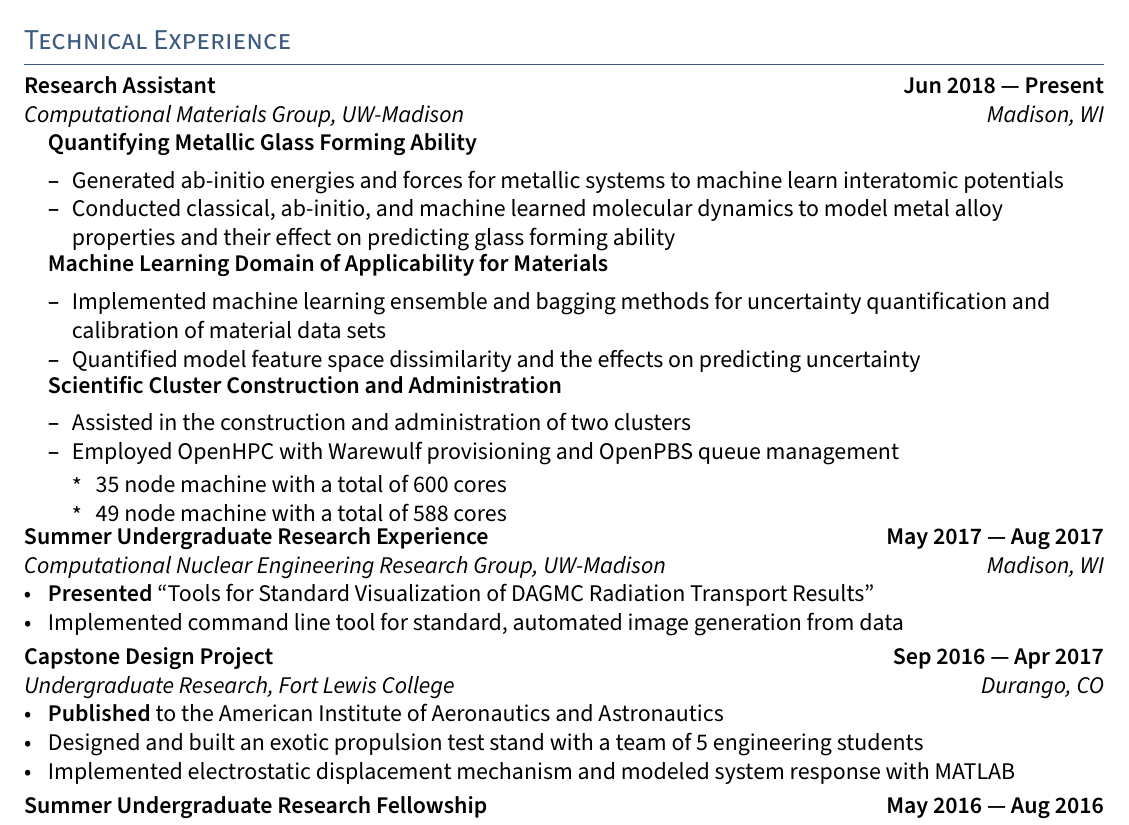
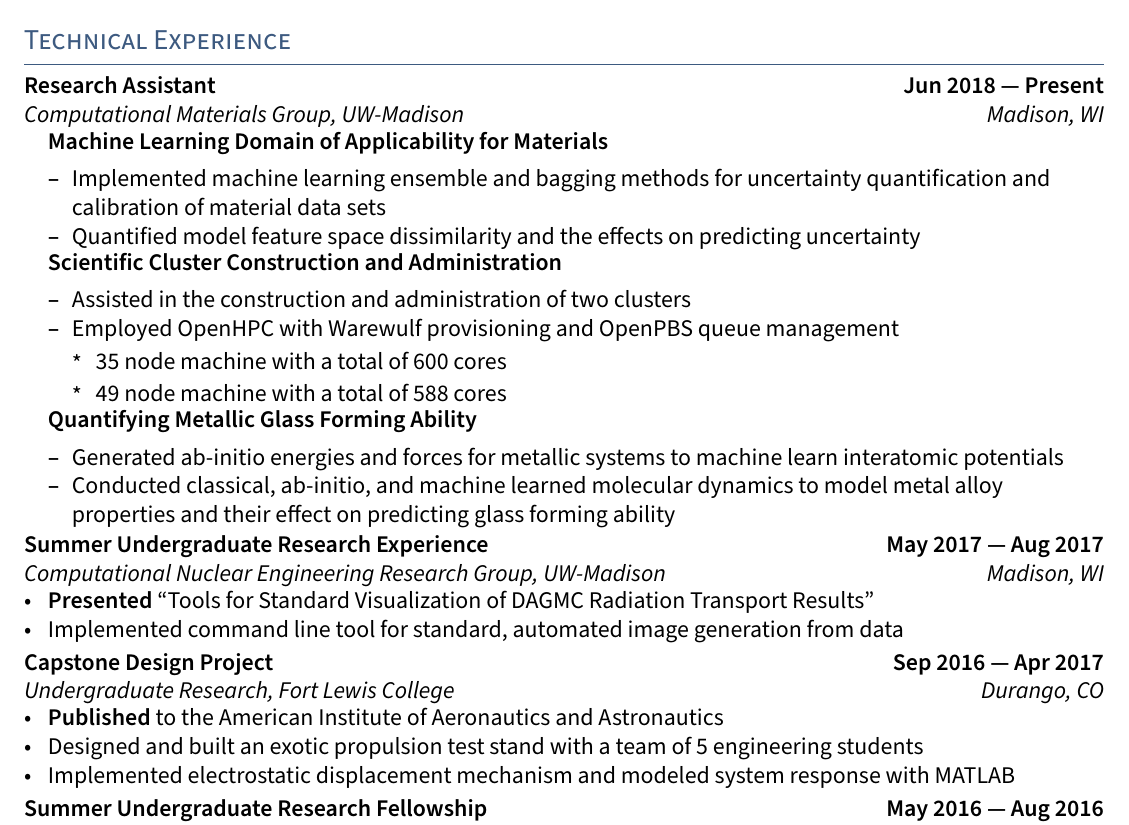
Before and after one commit to leschultz/leschultz.github.io, a LaTeX CV (files/resume/resume.tex, which reads files/resume/sections/experience.tex): part of page 1 of 3, cut so that both start at the same text. Compiled offline with pdfLaTeX.

Commit message:
changed order in resume

```diff
--- a/files/resume/sections/experience.tex
+++ b/files/resume/sections/experience.tex
@@ -3,11 +3,6 @@
 \subsection{{Research Assistant \hfill Jun 2018 --- Present}}
 \subtext{Computational Materials Group, UW-Madison \hfill Madison, WI}
 \begin{zitemize}
-\item[] \textbf{Quantifying Metallic Glass Forming Ability}
-    \begin{zitemize}
-    \item Generated ab-initio energies and forces for metallic systems to machine learn interatomic potentials
-    \item Conducted classical, ab-initio, and machine learned molecular dynamics to model metal alloy properties and their effect on predicting glass forming ability
-    \end{zitemize}
 \item[] \textbf{Machine Learning Domain of Applicability for Materials}
     \begin{zitemize}
     \item Implemented machine learning ensemble and bagging methods for uncertainty quantification and calibration of material data sets
@@ -17,10 +12,15 @@
     \begin{zitemize}
     \item Assisted in the construction and administration of two clusters
     \item Employed OpenHPC with Warewulf provisioning and OpenPBS queue management
-    \begin{zitemize}
+    \begin{itemize}
         \item 35 node machine with a total of 600 cores
         \item 49 node machine with a total of 588 cores
+    \end{itemize}
     \end{zitemize}
+\item[] \textbf{Quantifying Metallic Glass Forming Ability}
+    \begin{zitemize}
+    \item Generated ab-initio energies and forces for metallic systems to machine learn interatomic potentials
+    \item Conducted classical, ab-initio, and machine learned molecular dynamics to model metal alloy properties and their effect on predicting glass forming ability
     \end{zitemize}
 \end{zitemize}
 
```
Also changed, not shown: files/resume/resume.tex (+1 -2 lines), files/resume/TLCresume.sty (line endings or trailing spaces), files/resume/resume.pdf, 3 other files.
